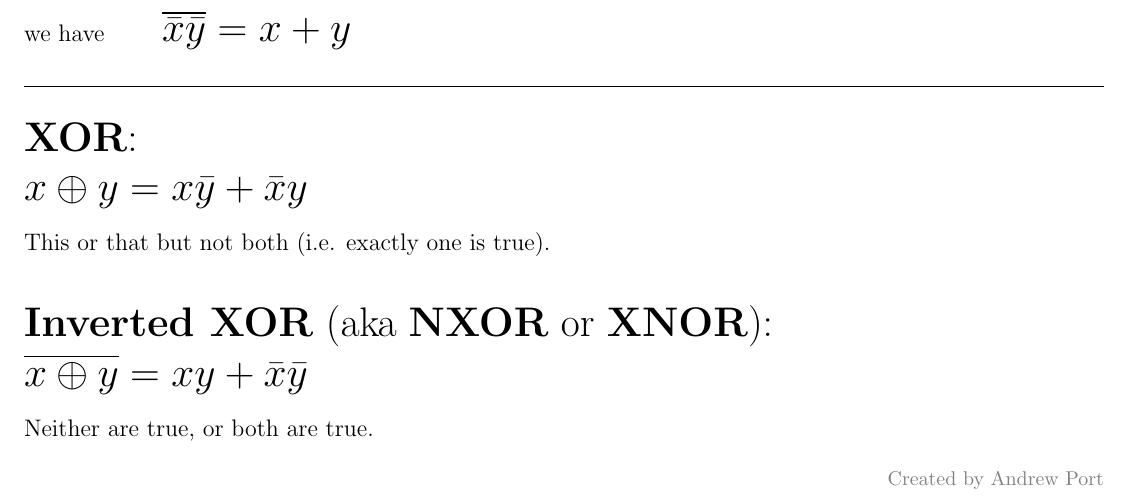
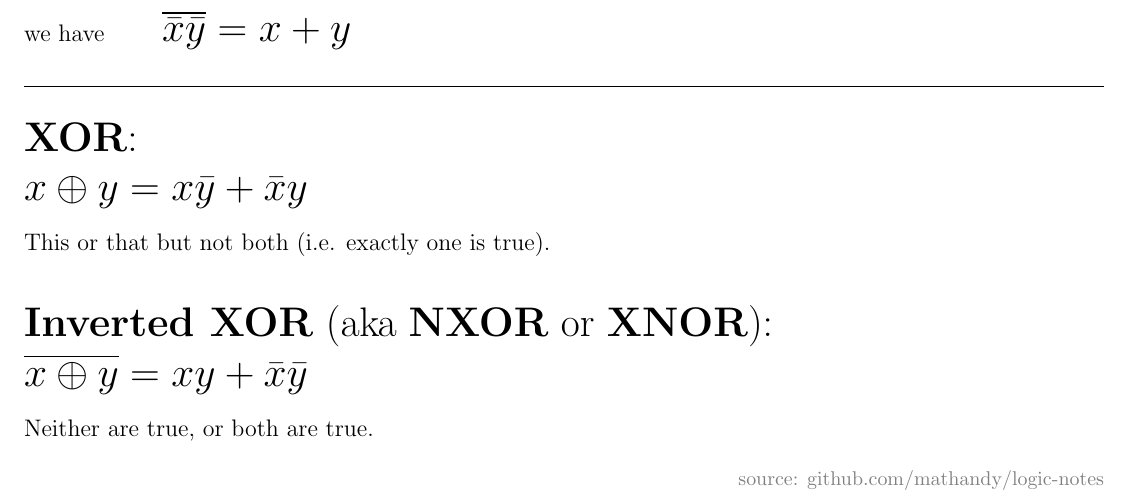
Before and after one commit to mathandy-helper/logic-notes, a LaTeX document (main.tex): part of the page, cut so that both start at the same text. Compiled offline with pdfLaTeX.

Commit message:
update source

```diff
--- a/main.tex
+++ b/main.tex
@@ -52,5 +52,5 @@ $\overline{x \oplus y} = xy + \bar{x}\bar{y}$\\
 %     &= \boxed{xy + \bar{x}\bar{y}}&\leftarrow\text{SOP}&&
 % \end{flalign*}
 
-\hfill {\color{gray}\normalsize Created by Andrew Port}
+\hfill {\color{gray}\normalsize source:  github.com/mathandy/logic-notes}
 \end{document}
```
